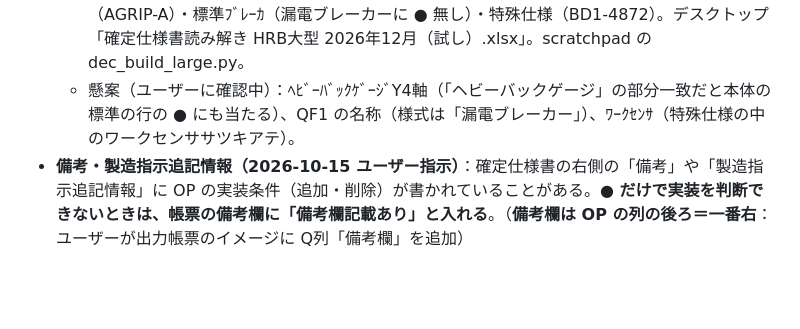
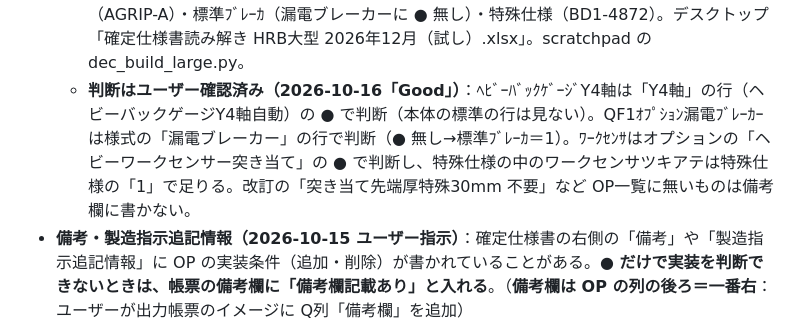
Before and after one commit to FDOtawa/amada-Productionplan, a Markdown page: CLAUDE.md, the part around the change. Drawn GitHub-style; blank space fills up the shorter version.

Commit message:
CLAUDE.md：HRB大型の判断をユーザー確認済みに
Co-Authored-By: Claude Opus 5.5 <noreply@anthropic.com>

```diff
--- a/CLAUDE.md
+++ b/CLAUDE.md
@@ -72,7 +72,7 @@
 - **HRB大型の読み解き（2026-10-16）**：大型は **「【ベンディング 先行配布】組付仕様書(中型)(年)(月)生産.pdf」** から抽出（ユーザー指示。デスクトップ\確定仕様書\HRB）。中身は 42ページのスキャン画像：p1〜2 は一覧表「12月生産 ベンダー中型・自動化・EG・大型」（No・生産年月・シリアル番号・機種品番・製造機種名・納入先・着手日・仕向地・仕様分類コード・希望色・製造コメント。38台＝HG・EGB・EGBRBT・HRB大型）、p3 以降は**横向き（90°回転）**の確定仕様書（HG・EGB は HG／EGB の様式）、p4・p6 は ATC レイアウト表。**HRB大型は No.38 の HRB3506（35065013・(株)ソーゴ、p42、様式「20_HRB3506国内標準」）の1台**。
   - 大型の様式は小型・中型と項目が違う（本体：HRB大型中間板 AGRIP-A（油圧：両面）、バックゲージ【標準】ヘビーバックゲージ（本体）、ヘビー脱着ツキアテ…／オプション：ヘビーバックゲージY4軸自動、ヘビーワークセンサー突き当て／保護装置：AS-01、漏電ブレーカー／その他：角度センサー、LEDライト（後方）／特殊仕様①〜⑧）。
   - 試し：35065013 → HRB3506 DMS・日本・(株)ｿｰｺﾞ、実装 後方LED・AS-01・ｸﾗﾝﾌﾟOP（AGRIP-A）・標準ﾌﾞﾚｰｶ（漏電ブレーカーに ● 無し）・特殊仕様（BD1-4872）。デスクトップ「確定仕様書読み解き HRB大型 2026年12月（試し）.xlsx」。scratchpad の dec_build_large.py。
-  - 懸案（ユーザーに確認中）：ﾍﾋﾞｰﾊﾞｯｸｹﾞｰｼﾞY4軸（「ヘビーバックゲージ」の部分一致だと本体の標準の行の ● にも当たる）、QF1 の名称（様式は「漏電ブレーカー」）、ﾜｰｸｾﾝｻ（特殊仕様の中のワークセンササツキアテ）。
+  - **判断はユーザー確認済み（2026-10-16「Good」）**：ﾍﾋﾞｰﾊﾞｯｸｹﾞｰｼﾞY4軸は「Y4軸」の行（ヘビーバックゲージY4軸自動）の ● で判断（本体の標準の行は見ない）。QF1ｵﾌﾟｼｮﾝ漏電ﾌﾞﾚｰｶｰは様式の「漏電ブレーカー」の行で判断（● 無し→標準ﾌﾞﾚｰｶ＝1）。ﾜｰｸｾﾝｻはオプションの「ヘビーワークセンサー突き当て」の ● で判断し、特殊仕様の中のワークセンサツキアテは特殊仕様の「1」で足りる。改訂の「突き当て先端厚特殊30mm 不要」など OP一覧に無いものは備考欄に書かない。
 - **備考・製造指示追記情報（2026-10-15 ユーザー指示）**：確定仕様書の右側の「備考」や「製造指示追記情報」に OP の実装条件（追加・削除）が書かれていることがある。**● だけで実装を判断できないときは、帳票の備考欄に「備考欄記載あり」と入れる**。（**備考欄は OP の列の後ろ＝一番右**：ユーザーが出力帳票のイメージに Q列「備考欄」を追加）
 - **帳票の機種名（2026-10-15 ユーザー説明）**：「機種名」欄の右＋半角スペース＋仕向（例 HRB1003 EXP）。仕向を付けるのは **OP一覧の実装条件①（小型DMS／EXP など）と紐付けるため**。**客先名が AAI のときは「仕様書機種名＋仕向＋AAI」**（例 HRB1003 EXP AAI。**区切りは半角スペース**＝ユーザー確認）。**HRB の仕向はこれまでの定義（国名から：日本→DMS、ほか→EXP）を採用**（ユーザー確認。SRB だけ生産拠点で判断）、OP一覧の「HEB」は **HRB の打ち間違い**（ユーザー確認）。
 - **抜き出す項目は、主にそのシリアルで制御盤に実装する OP（オプション）の有無**。これを確認することを「**確定仕様書の読み解き**」と呼ぶ（ユーザー説明）。
```
